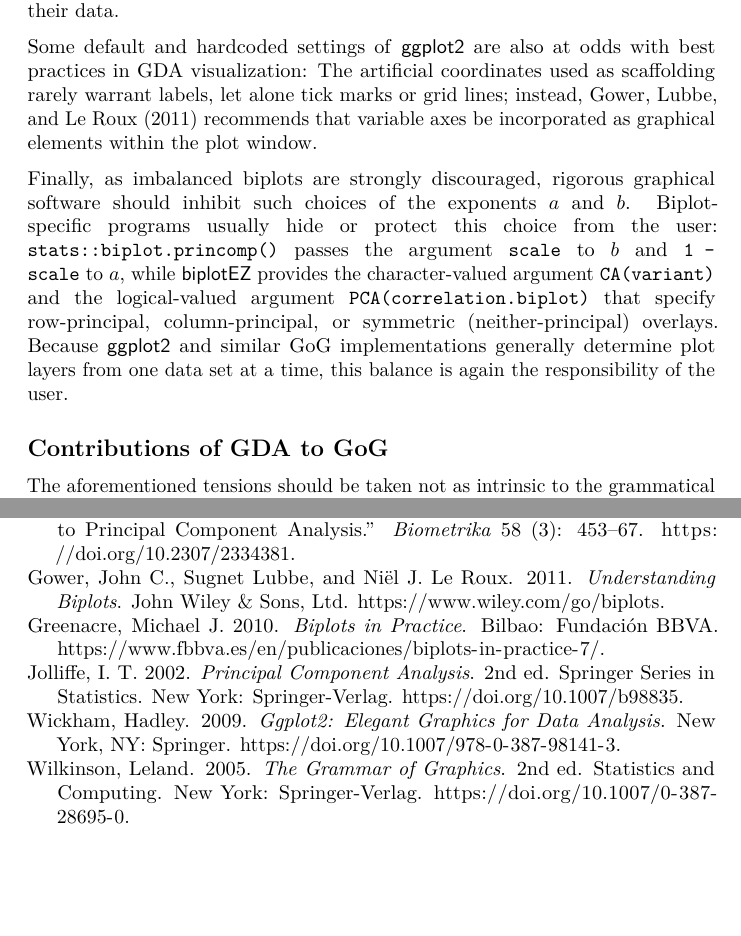
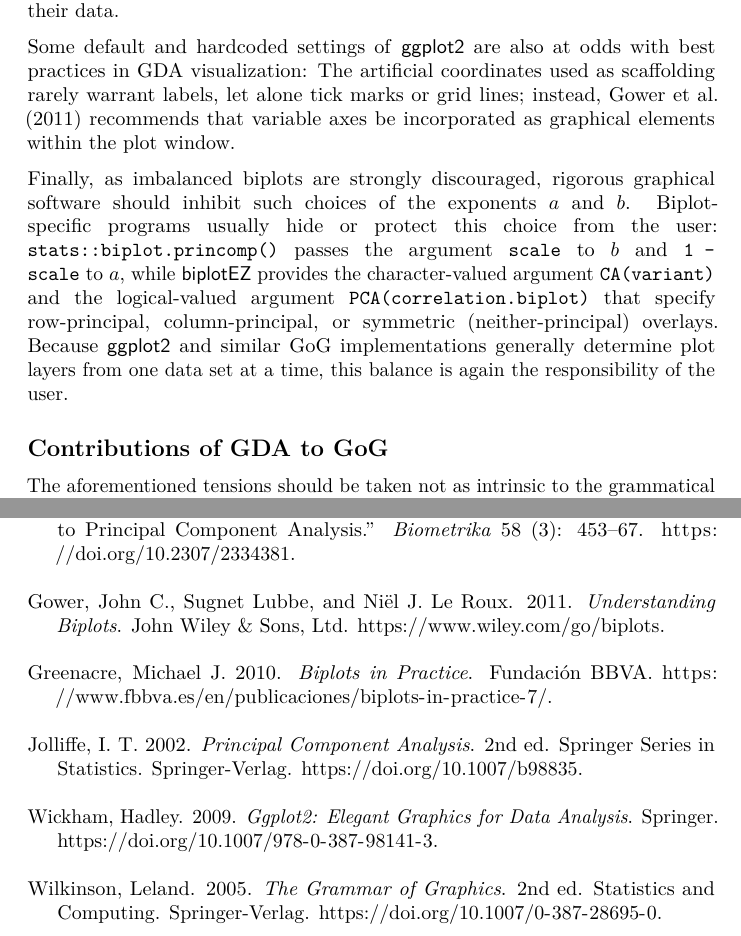
Before and after one commit to corybrunson/IEEE-VIS-2026, a LaTeX paper (initial-submission/Brunson-GDA-GoG.tex): two parts of pages 4 and 6 of 6, joined at a grey line, cut so that both start at the same text, the shorter picture padded with empty space. Compiled offline with pdfLaTeX.

Commit message:
update renderings

```diff
--- a/initial-submission/Brunson-GDA-GoG.tex
+++ b/initial-submission/Brunson-GDA-GoG.tex
@@ -1,20 +1,24 @@
 % Options for packages loaded elsewhere
 \PassOptionsToPackage{unicode}{hyperref}
 \PassOptionsToPackage{hyphens}{url}
-%
 \documentclass[
 ]{article}
+\usepackage{xcolor}
 \usepackage{amsmath,amssymb}
-\usepackage{lmodern}
+\setcounter{secnumdepth}{-\maxdimen} % remove section numbering
 \usepackage{iftex}
 \ifPDFTeX
   \usepackage[T1]{fontenc}
   \usepackage[utf8]{inputenc}
   \usepackage{textcomp} % provide euro and other symbols
 \else % if luatex or xetex
-  \usepackage{unicode-math}
+  \usepackage{unicode-math} % this also loads fontspec
   \defaultfontfeatures{Scale=MatchLowercase}
   \defaultfontfeatures[\rmfamily]{Ligatures=TeX,Scale=1}
+\fi
+\usepackage{lmodern}
+\ifPDFTeX\else
+  % xetex/luatex font selection
 \fi
 % Use upquote if available, for straight quotes in verbatim environments
 \IfFileExists{upquote.sty}{\usepackage{upquote}}{}
@@ -32,46 +36,55 @@
 }{% if KOMA class
   \KOMAoptions{parskip=half}}
 \makeatother
-\usepackage{xcolor}
+% definitions for citeproc citations
+\NewDocumentCommand\citeproctext{}{}
+\NewDocumentCommand\citeproc{mm}{%
+  \begingroup\def\citeproctext{#2}\cite{#1}\endgroup}
+\makeatletter
+ % allow citations to break across lines
+ \let\@cite@ofmt\@firstofone
+ % avoid brackets around text for \cite:
+ \def\@biblabel#1{}
+ \def\@cite#1#2{{#1\if@tempswa , #2\fi}}
+\makeatother
+\newlength{\cslhangindent}
+\setlength{\cslhangindent}{1.5em}
+\newlength{\csllabelwidth}
+\setlength{\csllabelwidth}{3em}
+\newenvironment{CSLReferences}[2] % #1 hanging-indent, #2 entry-spacing
+ {\begin{list}{}{%
+  \setlength{\itemindent}{0pt}
+  \setlength{\leftmargin}{0pt}
+  \setlength{\parsep}{0pt}
+  % turn on hanging indent if param 1 is 1
+  \ifodd #1
+   \setlength{\leftmargin}{\cslhangindent}
+   \setlength{\itemindent}{-1\cslhangindent}
+  \fi
+  % set entry spacing
+  \setlength{\itemsep}{#2\baselineskip}}}
+ {\end{list}}
+\usepackage{calc}
+\newcommand{\CSLBlock}[1]{\hfill\break\parbox[t]{\linewidth}{\strut\ignorespaces#1\strut}}
+\newcommand{\CSLLeftMargin}[1]{\parbox[t]{\csllabelwidth}{\strut#1\strut}}
+\newcommand{\CSLRightInline}[1]{\parbox[t]{\linewidth - \csllabelwidth}{\strut#1\strut}}
+\newcommand{\CSLIndent}[1]{\hspace{\cslhangindent}#1}
+\setlength{\emergencystretch}{3em} % prevent overfull lines
+\providecommand{\tightlist}{%
+  \setlength{\itemsep}{0pt}\setlength{\parskip}{0pt}}
+\newcommand\R{\mathbb{R}} \newcommand\diag{\operatorname{diag}} \newcommand\Var{\operatorname{Var}} \newcommand\proj{\operatorname{proj}} \newcommand\pkg\textsf
+\usepackage{bookmark}
 \IfFileExists{xurl.sty}{\usepackage{xurl}}{} % add URL line breaks if available
-\IfFileExists{bookmark.sty}{\usepackage{bookmark}}{\usepackage{hyperref}}
+\urlstyle{same}
+% fallback for those not using the hyperref driver hyperxmp:
+\makeatletter
+\@ifundefined{xmpquote}{\newcommand{\xmpquote}[1]{#1}}{}
+\makeatother
 \hypersetup{
   pdftitle={Balancing constriction and expansion for domain-specific grammars},
   pdfauthor={Jason Cory Brunson},
   hidelinks,
   pdfcreator={LaTeX via pandoc}}
-\urlstyle{same} % disable monospaced font for URLs
-\setlength{\emergencystretch}{3em} % prevent overfull lines
-\providecommand{\tightlist}{%
-  \setlength{\itemsep}{0pt}\setlength{\parskip}{0pt}}
-\setcounter{secnumdepth}{-\maxdimen} % remove section numbering
-\newlength{\cslhangindent}
-\setlength{\cslhangindent}{1.5em}
-\newlength{\csllabelwidth}
-\setlength{\csllabelwidth}{3em}
-\newlength{\cslentryspacingunit} % times entry-spacing
-\setlength{\cslentryspacingunit}{\parskip}
-\newenvironment{CSLReferences}[2] % #1 hanging-ident, #2 entry spacing
- {% don't indent paragraphs
-  \setlength{\parindent}{0pt}
-  % turn on hanging indent if param 1 is 1
-  \ifodd #1
-  \let\oldpar\par
-  \def\par{\hangindent=\cslhangindent\oldpar}
-  \fi
-  % set entry spacing
-  \setlength{\parskip}{#2\cslentryspacingunit}
- }%
- {}
-\usepackage{calc}
-\newcommand{\CSLBlock}[1]{#1\hfill\break}
-\newcommand{\CSLLeftMargin}[1]{\parbox[t]{\csllabelwidth}{#1}}
-\newcommand{\CSLRightInline}[1]{\parbox[t]{\linewidth - \csllabelwidth}{#1}\break}
-\newcommand{\CSLIndent}[1]{\hspace{\cslhangindent}#1}
-\newcommand\R{\mathbb{R}} \newcommand\diag{\operatorname{diag}} \newcommand\Var{\operatorname{Var}} \newcommand\proj{\operatorname{proj}} \newcommand\pkg\textsf
-\ifLuaTeX
-  \usepackage{selnolig}  % disable illegal ligatures
-\fi
 
 \title{Balancing constriction and expansion for domain-specific
 grammars}
@@ -252,9 +262,8 @@ data.
 Some default and hardcoded settings of \textsf{ggplot2} are also at odds
 with best practices in GDA visualization: The artificial coordinates
 used as scaffolding rarely warrant labels, let alone tick marks or grid
-lines; instead, Gower, Lubbe, and Le Roux (2011) recommends that
-variable axes be incorporated as graphical elements within the plot
-window.
+lines; instead, Gower et al. (2011) recommends that variable axes be
+incorporated as graphical elements within the plot window.
 
 Finally, as imbalanced biplots are strongly discouraged, rigorous
 graphical software should inhibit such choices of the exponents \(a\)
@@ -269,9 +278,8 @@ column-principal, or symmetric (neither-principal) overlays. Because
 plot layers from one data set at a time, this balance is again the
 responsibility of the user.
 
-\hypertarget{contributions-of-gda-to-gog}{%
 \subsection{Contributions of GDA to
-GoG}\label{contributions-of-gda-to-gog}}
+GoG}\label{contributions-of-gda-to-gog}
 
 The aforementioned tensions should be taken not as intrinsic to the
 grammatical approach but as an opportunity to advance theory and
@@ -349,36 +356,34 @@ suggestions). At a high level, a family of well-defined dialects should
 help organize a grand unified GoG at an important meso-scale between its
 basic objects and its space of all feasible plot types.
 
-\hypertarget{refs}{}
-\begin{CSLReferences}{1}{0}
-\leavevmode\vadjust pre{\hypertarget{ref-Gabriel1971}{}}%
+\protect\phantomsection\label{refs}
+\begin{CSLReferences}{1}{1}
+\bibitem[\citeproctext]{ref-Gabriel1971}
 Gabriel, K. R. 1971. {``The Biplot Graphic Display of Matrices with
 Application to Principal Component Analysis.''} \emph{Biometrika} 58
 (3): 453--67. \url{https://doi.org/10.2307/2334381}.
 
-\leavevmode\vadjust pre{\hypertarget{ref-Gower2011}{}}%
+\bibitem[\citeproctext]{ref-Gower2011}
 Gower, John C., Sugnet Lubbe, and Niël J. Le Roux. 2011.
 \emph{Understanding Biplots}. John Wiley \& Sons, Ltd.
 \url{https://www.wiley.com/go/biplots}.
 
-\leavevmode\vadjust pre{\hypertarget{ref-Greenacre2010}{}}%
-Greenacre, Michael J. 2010. \emph{Biplots in Practice}. Bilbao:
-Fundación BBVA.
+\bibitem[\citeproctext]{ref-Greenacre2010}
+Greenacre, Michael J. 2010. \emph{Biplots in Practice}. Fundación BBVA.
 \url{https://www.fbbva.es/en/publicaciones/biplots-in-practice-7/}.
 
-\leavevmode\vadjust pre{\hypertarget{ref-Jolliffe2002}{}}%
+\bibitem[\citeproctext]{ref-Jolliffe2002}
 Jolliffe, I. T. 2002. \emph{Principal Component Analysis}. 2nd ed.
-Springer Series in Statistics. New York: Springer-Verlag.
+Springer Series in Statistics. Springer-Verlag.
 \url{https://doi.org/10.1007/b98835}.
 
-\leavevmode\vadjust pre{\hypertarget{ref-Wickham2009}{}}%
+\bibitem[\citeproctext]{ref-Wickham2009}
 Wickham, Hadley. 2009. \emph{Ggplot2: Elegant Graphics for Data
-Analysis}. New York, NY: Springer.
-\url{https://doi.org/10.1007/978-0-387-98141-3}.
+Analysis}. Springer. \url{https://doi.org/10.1007/978-0-387-98141-3}.
 
-\leavevmode\vadjust pre{\hypertarget{ref-Wilkinson2005}{}}%
+\bibitem[\citeproctext]{ref-Wilkinson2005}
 Wilkinson, Leland. 2005. \emph{The Grammar of Graphics}. 2nd ed.
-Statistics and Computing. New York: Springer-Verlag.
+Statistics and Computing. Springer-Verlag.
 \url{https://doi.org/10.1007/0-387-28695-0}.
 
 \end{CSLReferences}
```
Also changed, not shown: initial-submission/Brunson-GDA-GoG.pdf, initial-submission/Brunson-GDA-GoG.tex (12 more changed lines).
